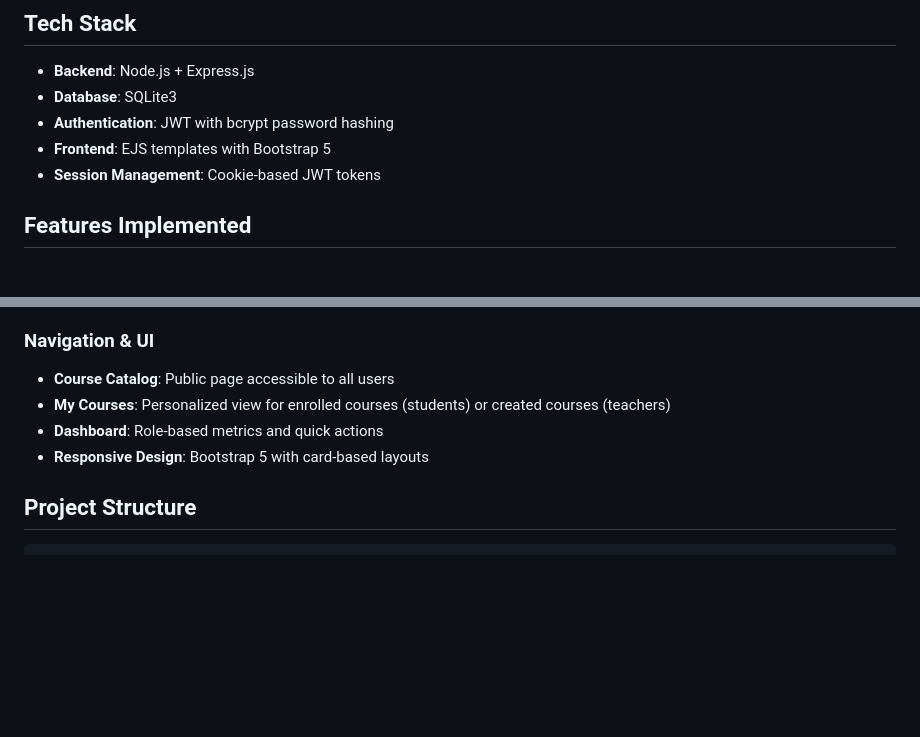
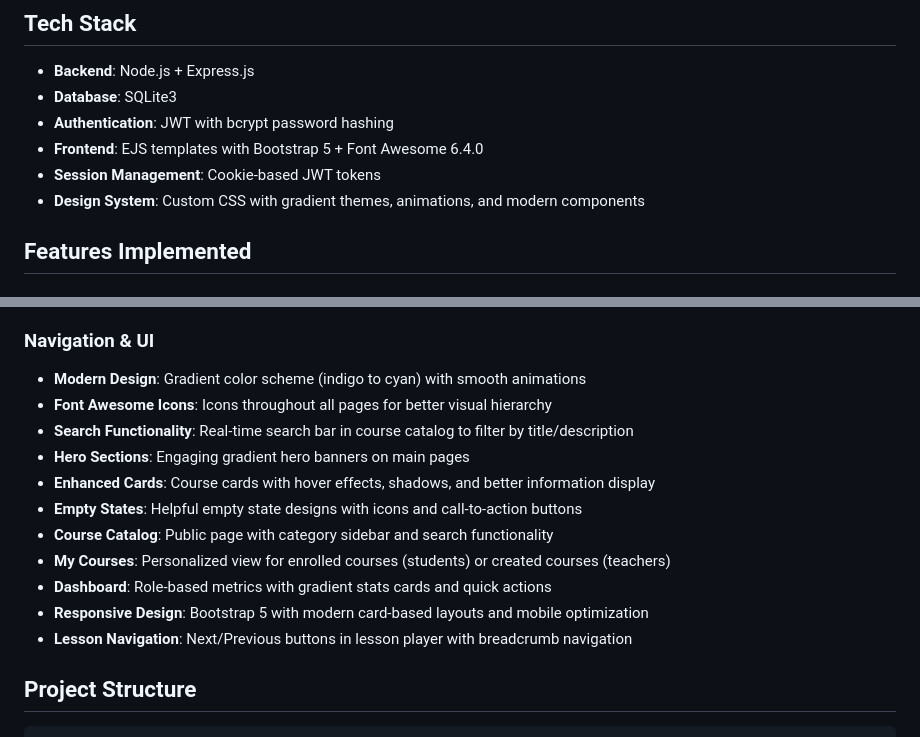
Before and after one commit to Halfhero212/EduPathways, a Markdown page: replit.md, 2 parts joined by grey strips. Drawn GitHub-style; blank space fills up the shorter version.

Commit message:
Enhance the learning platform's visual design and user experience
Update the frontend to include Font Awesome icons, gradient themes, animations, and real-time search functionality in the course catalog.

Replit-Commit-Author: Agent
Replit-Commit-Session-Id: 420c7a8a-527d-4903-b6e0-9fa59daa1572
Replit-Commit-Checkpoint-Type: full_checkpoint
Replit-Commit-Screenshot-Url: https://storage.googleapis.com/screenshot-production-us-central1/a14c667c-b6a6-40bd-9d5f-3ad8f8748bd9/420c7a8a-527d-4903-b6e0-9fa59daa1572/sZwxSp0

````diff
--- a/replit.md
+++ b/replit.md
@@ -7,8 +7,9 @@ A Udemy-style course platform built with Node.js, Express, SQLite, and EJS. The
 - **Backend**: Node.js + Express.js
 - **Database**: SQLite3
 - **Authentication**: JWT with bcrypt password hashing
-- **Frontend**: EJS templates with Bootstrap 5
+- **Frontend**: EJS templates with Bootstrap 5 + Font Awesome 6.4.0
 - **Session Management**: Cookie-based JWT tokens
+- **Design System**: Custom CSS with gradient themes, animations, and modern components
 
 ## Features Implemented
 
@@ -36,10 +37,17 @@ A Udemy-style course platform built with Node.js, Express, SQLite, and EJS. The
 - **Video Protection**: Basic right-click and dev tools protection
 
 ### Navigation & UI
-- **Course Catalog**: Public page accessible to all users
+- **Modern Design**: Gradient color scheme (indigo to cyan) with smooth animations
+- **Font Awesome Icons**: Icons throughout all pages for better visual hierarchy
+- **Search Functionality**: Real-time search bar in course catalog to filter by title/description
+- **Hero Sections**: Engaging gradient hero banners on main pages
+- **Enhanced Cards**: Course cards with hover effects, shadows, and better information display
+- **Empty States**: Helpful empty state designs with icons and call-to-action buttons
+- **Course Catalog**: Public page with category sidebar and search functionality
 - **My Courses**: Personalized view for enrolled courses (students) or created courses (teachers)
-- **Dashboard**: Role-based metrics and quick actions
-- **Responsive Design**: Bootstrap 5 with card-based layouts
+- **Dashboard**: Role-based metrics with gradient stats cards and quick actions
+- **Responsive Design**: Bootstrap 5 with modern card-based layouts and mobile optimization
+- **Lesson Navigation**: Next/Previous buttons in lesson player with breadcrumb navigation
 
 ## Project Structure
 ```
````
